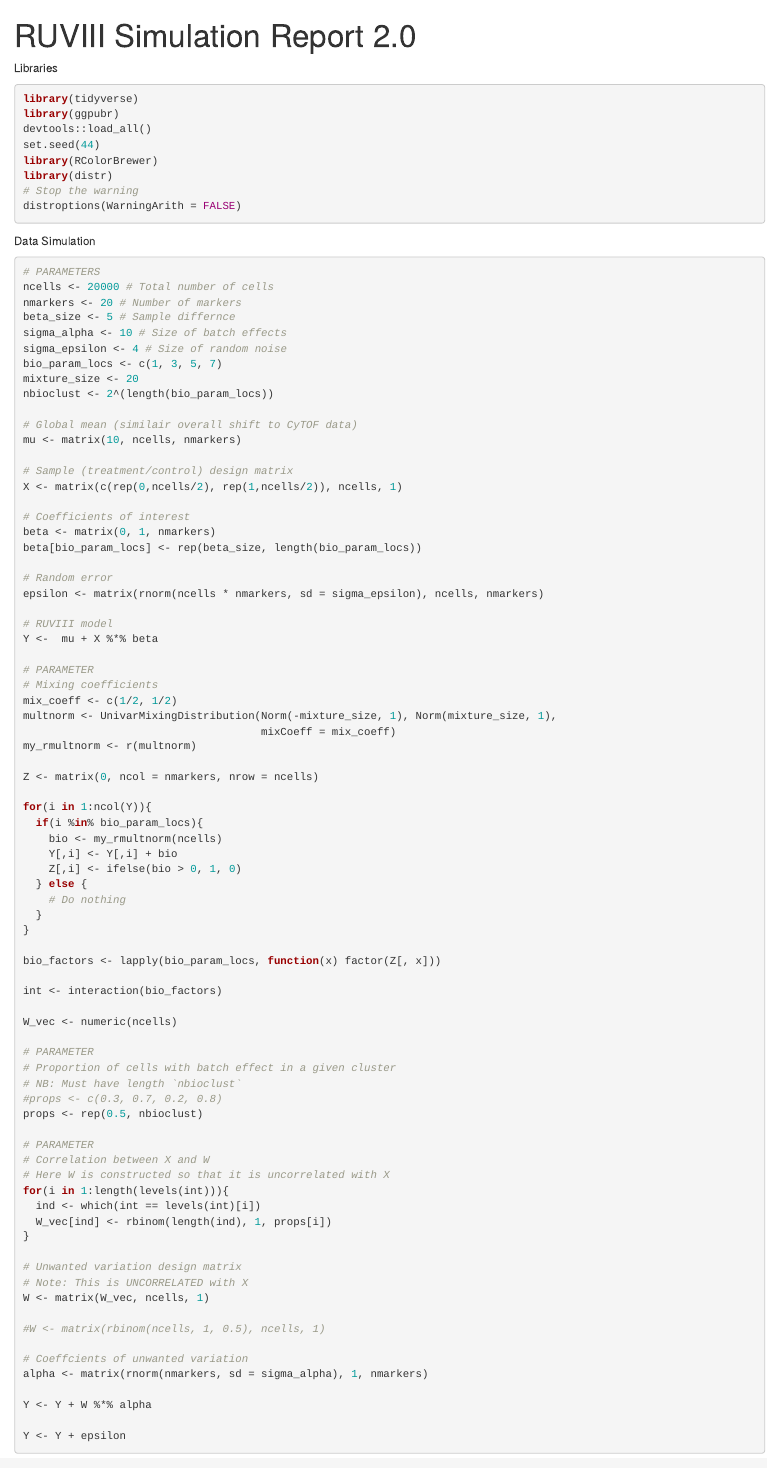
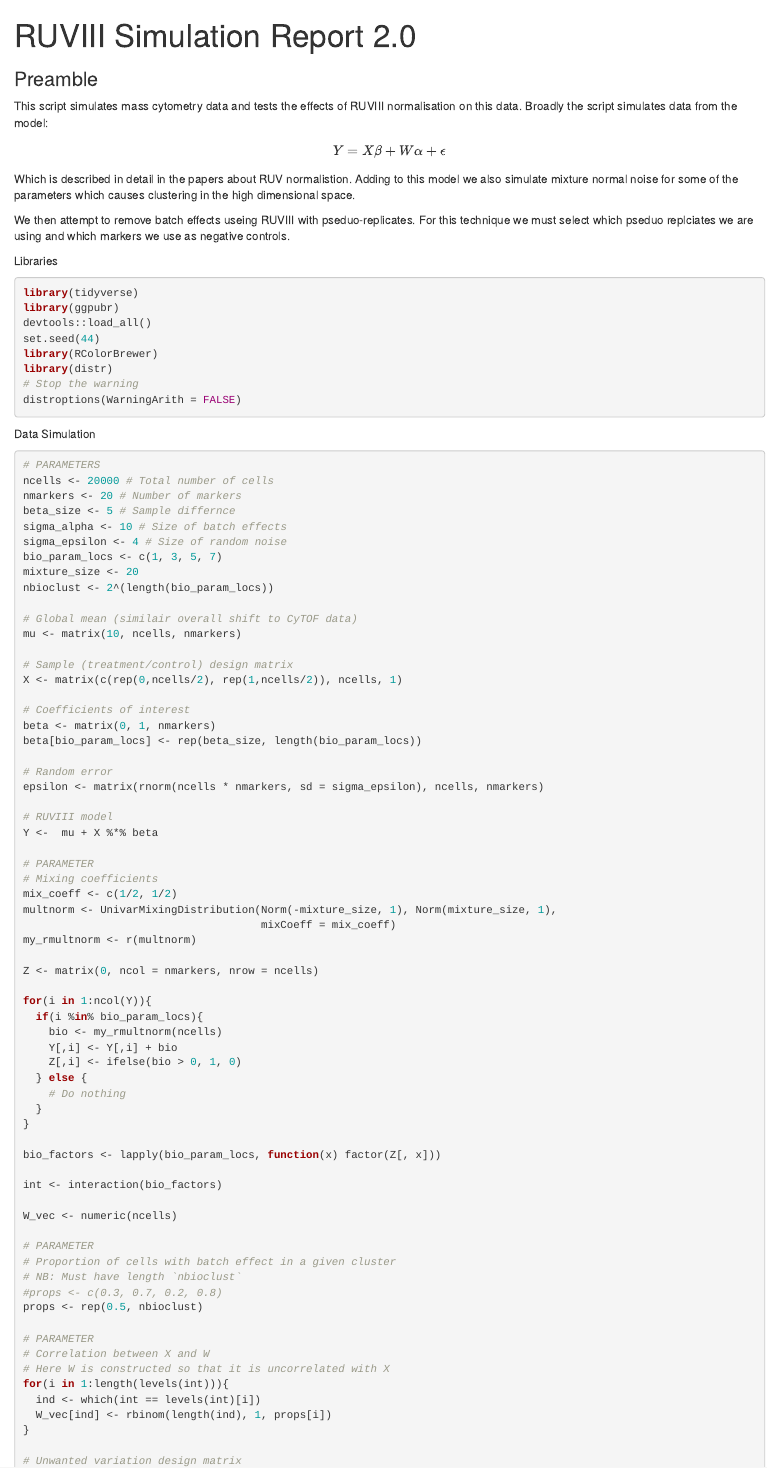
Before and after one commit to Lawrence-Leong/myCyTOF, an R Markdown document (Scripts/RUIII_simulation_report_2.Rmd): the page in a window 1100 px wide, from its top. Rendered offline with R 4.5, knitr and Pandoc, with nearby package versions; the code chunks are not run, so their results and figures are left out.

````diff
--- a/Scripts/RUIII_simulation_report_2.Rmd
+++ b/Scripts/RUIII_simulation_report_2.Rmd
@@ -6,6 +6,16 @@
 ```{r setup, include=FALSE}
 knitr::opts_chunk$set(echo = TRUE)
 ```
+
+### Preamble
+
+This script simulates mass cytometry data and tests the effects of RUVIII normalisation on this data.
+Broadly the script simulates data from the model:
+
+$$ Y = X\beta + W\alpha + \epsilon $$
+Which is described in detail in the papers about RUV normalistion. Adding to this model we also simulate mixture normal noise for some of the parameters which causes clustering in the high dimensional space.
+
+We then attempt to remove batch effects useing RUVIII with pseduo-replicates. For this technique we must select which pseduo replciates we are using and which markers we use as negative controls.
 
 Libraries
 
````
Also changed, not shown: R/fastRUVIII.R (+21 -1 lines), Reports/RUVIII_simulation_report_2.html.
